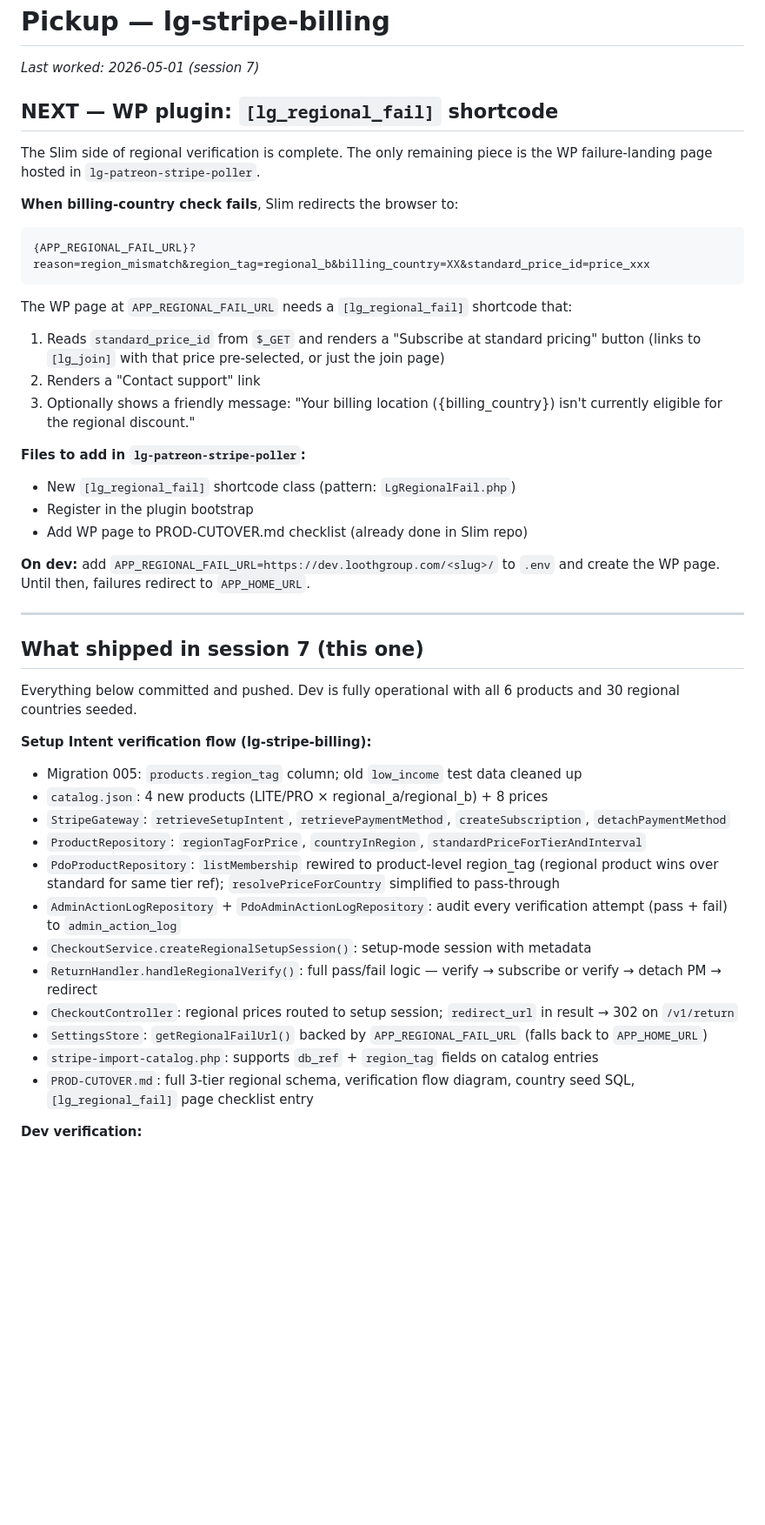
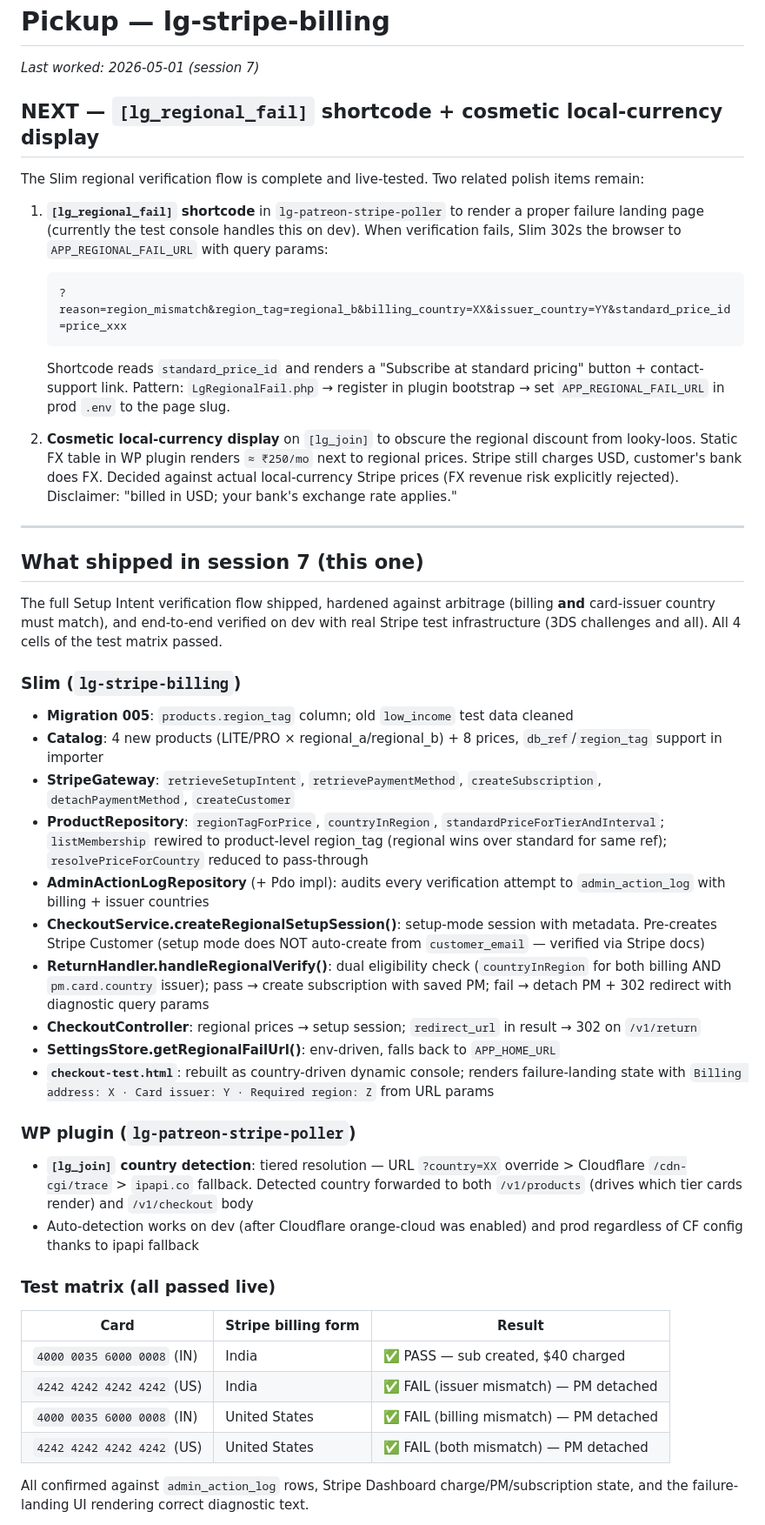
Before and after one commit to iandavlin/lg-stripe-billing, a Markdown page: PICKUP.md, the part around one of its changes. Shown at 87% size. Drawn GitHub-style; blank space fills up the shorter version.

Commit message:
PICKUP.md: session 7 final state
Records the complete shipped feature, the 4-cell test matrix passing
live with real Stripe test infra, the Cloudflare orange-cloud config
change on dev, the dual billing+issuer eligibility check, and the local-
currency cosmetic hint that just landed in the WP plugin.

Next-session items: [lg_regional_fail] proper shortcode and any FX-
table refresh as rates drift.

Co-Authored-By: Claude Sonnet 4.6 <noreply@anthropic.com>

````diff
--- a/PICKUP.md
+++ b/PICKUP.md
@@ -2,45 +2,47 @@
 
 *Last worked: 2026-05-01 (session 7)*
 
-## NEXT — WP plugin: `[lg_regional_fail]` shortcode
+## NEXT — `[lg_regional_fail]` shortcode + cosmetic local-currency display
 
-The Slim side of regional verification is complete. The only remaining piece is the WP failure-landing page hosted in `lg-patreon-stripe-poller`.
+The Slim regional verification flow is complete and live-tested. Two related polish items remain:
 
-**When billing-country check fails**, Slim redirects the browser to:
-```
-{APP_REGIONAL_FAIL_URL}?reason=region_mismatch&region_tag=regional_b&billing_country=XX&standard_price_id=price_xxx
-```
+1. **`[lg_regional_fail]` shortcode** in `lg-patreon-stripe-poller` to render a proper failure landing page (currently the test console handles this on dev). When verification fails, Slim 302s the browser to `APP_REGIONAL_FAIL_URL` with query params:
+   ```
+   ?reason=region_mismatch&region_tag=regional_b&billing_country=XX&issuer_country=YY&standard_price_id=price_xxx
+   ```
+   Shortcode reads `standard_price_id` and renders a "Subscribe at standard pricing" button + contact-support link. Pattern: `LgRegionalFail.php` → register in plugin bootstrap → set `APP_REGIONAL_FAIL_URL` in prod `.env` to the page slug.
 
-The WP page at `APP_REGIONAL_FAIL_URL` needs a `[lg_regional_fail]` shortcode that:
-1. Reads `standard_price_id` from `$_GET` and renders a "Subscribe at standard pricing" button (links to `[lg_join]` with that price pre-selected, or just the join page)
-2. Renders a "Contact support" link
-3. Optionally shows a friendly message: "Your billing location ({billing_country}) isn't currently eligible for the regional discount."
-
-**Files to add in `lg-patreon-stripe-poller`:**
-- New `[lg_regional_fail]` shortcode class (pattern: `LgRegionalFail.php`)
-- Register in the plugin bootstrap
-- Add WP page to PROD-CUTOVER.md checklist (already done in Slim repo)
-
-**On dev:** add `APP_REGIONAL_FAIL_URL=https://dev.loothgroup.com/<slug>/` to `.env` and create the WP page. Until then, failures redirect to `APP_HOME_URL`.
+2. **Cosmetic local-currency display** on `[lg_join]` to obscure the regional discount from looky-loos. Static FX table in WP plugin renders `≈ ₹250/mo` next to regional prices. Stripe still charges USD, customer's bank does FX. Decided against actual local-currency Stripe prices (FX revenue risk explicitly rejected). Disclaimer: "billed in USD; your bank's exchange rate applies."
 
 ---
 
 ## What shipped in session 7 (this one)
 
-Everything below committed and pushed. Dev is fully operational with all 6 products and 30 regional countries seeded.
+The full Setup Intent verification flow shipped, hardened against arbitrage (billing **and** card-issuer country must match), and end-to-end verified on dev with real Stripe test infrastructure (3DS challenges and all). All 4 cells of the test matrix passed.
 
-**Setup Intent verification flow (lg-stripe-billing):**
-- Migration 005: `products.region_tag` column; old `low_income` test data cleaned up
-- `catalog.json`: 4 new products (LITE/PRO × regional_a/regional_b) + 8 prices
-- `StripeGateway`: `retrieveSetupIntent`, `retrievePaymentMethod`, `createSubscription`, `detachPaymentMethod`
-- `ProductRepository`: `regionTagForPrice`, `countryInRegion`, `standardPriceForTierAndInterval`
-- `PdoProductRepository`: `listMembership` rewired to product-level region_tag (regional product wins over standard for same tier ref); `resolvePriceForCountry` simplified to pass-through
-- `AdminActionLogRepository` + `PdoAdminActionLogRepository`: audit every verification attempt (pass + fail) to `admin_action_log`
-- `CheckoutService.createRegionalSetupSession()`: setup-mode session with metadata
-- `ReturnHandler.handleRegionalVerify()`: full pass/fail logic — verify → subscribe or verify → detach PM → redirect
-- `CheckoutController`: regional prices routed to setup session; `redirect_url` in result → 302 on `/v1/return`
-- `SettingsStore`: `getRegionalFailUrl()` backed by `APP_REGIONAL_FAIL_URL` (falls back to `APP_HOME_URL`)
-- `stripe-import-catalog.php`: supports `db_ref` + `region_tag` fields on catalog entries
-- `PROD-CUTOVER.md`: full 3-tier regional schema, verification flow diagram, country seed SQL, `[lg_regional_fail]` page checklist entry
+### Slim (`lg-stripe-billing`)
+- **Migration 005**: `products.region_tag` column; old `low_income` test data cleaned
+- **Catalog**: 4 new products (LITE/PRO × regional_a/regional_b) + 8 prices, `db_ref`/`region_tag` support in importer
+- **StripeGateway**: `retrieveSetupIntent`, `retrievePaymentMethod`, `createSubscription`, `detachPaymentMethod`, `createCustomer`
+- **ProductRepository**: `regionTagForPrice`, `countryInRegion`, `standardPriceForTierAndInterval`; `listMembership` rewired to product-level region_tag (regional wins over standard for same ref); `resolvePriceForCountry` reduced to pass-through
+- **AdminActionLogRepository** (+ Pdo impl): audits every verification attempt to `admin_action_log` with billing + issuer countries
+- **CheckoutService.createRegionalSetupSession()**: setup-mode session with metadata. Pre-creates Stripe Customer (setup mode does NOT auto-create from `customer_email` — verified via Stripe docs)
+- **ReturnHandler.handleRegionalVerify()**: dual eligibility check (`countryInRegion` for both billing AND `pm.card.country` issuer); pass → create subscription with saved PM; fail → detach PM + 302 redirect with diagnostic query params
+- **CheckoutController**: regional prices → setup session; `redirect_url` in result → 302 on `/v1/return`
+- **SettingsStore.getRegionalFailUrl()**: env-driven, falls back to `APP_HOME_URL`
+- **`checkout-test.html`**: rebuilt as country-driven dynamic console; renders failure-landing state with `Billing address: X · Card issuer: Y · Required region: Z` from URL params
 
-**Dev verification:**
+### WP plugin (`lg-patreon-stripe-poller`)
+- **`[lg_join]` country detection**: tiered resolution — URL `?country=XX` override > Cloudflare `/cdn-cgi/trace` > `ipapi.co` fallback. Detected country forwarded to both `/v1/products` (drives which tier cards render) and `/v1/checkout` body
+- Auto-detection works on dev (after Cloudflare orange-cloud was enabled) and prod regardless of CF config thanks to ipapi fallback
+
+### Test matrix (all passed live)
+| Card | Stripe billing form | Result |
+|---|---|---|
+| `4000 0035 6000 0008` (IN) | India | ✅ PASS — sub created, $40 charged |
+| `4242 4242 4242 4242` (US) | India | ✅ FAIL (issuer mismatch) — PM detached |
+| `4000 0035 6000 0008` (IN) | United States | ✅ FAIL (billing mismatch) — PM detached |
+| `4242 4242 4242 4242` (US) | United States | ✅ FAIL (both mismatch) — PM detached |
+
+All confirmed against `admin_action_log` rows, Stripe Dashboard charge/PM/subscription state, and the failure-landing UI rendering correct diagnostic text.
+
````
Also changed, not shown: other parts of PICKUP.md (+5 -1 lines).
